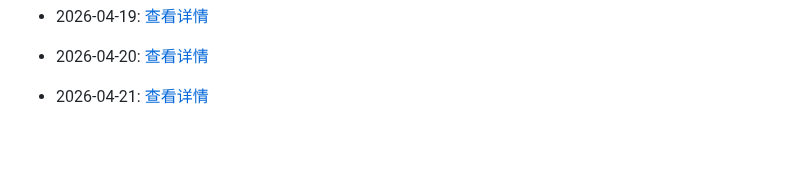
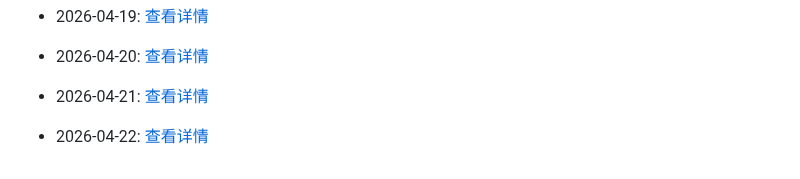
Before and after one commit to G3niusYukki/dailyclaw, a Markdown page: PROGRESS.md, the part around the change. Drawn GitHub-style; blank space fills up the shorter version.

Commit message:
🤖 Daily evolution: 2026-04-22

```diff
--- a/PROGRESS.md
+++ b/PROGRESS.md
@@ -145,3 +145,5 @@
 - 2026-04-20: [查看详情](evolution/2026/04/20.md)
 
 - 2026-04-21: [查看详情](evolution/2026/04/21.md)
+
+- 2026-04-22: [查看详情](evolution/2026/04/22.md)
```
Also changed, not shown: 1 other file.
